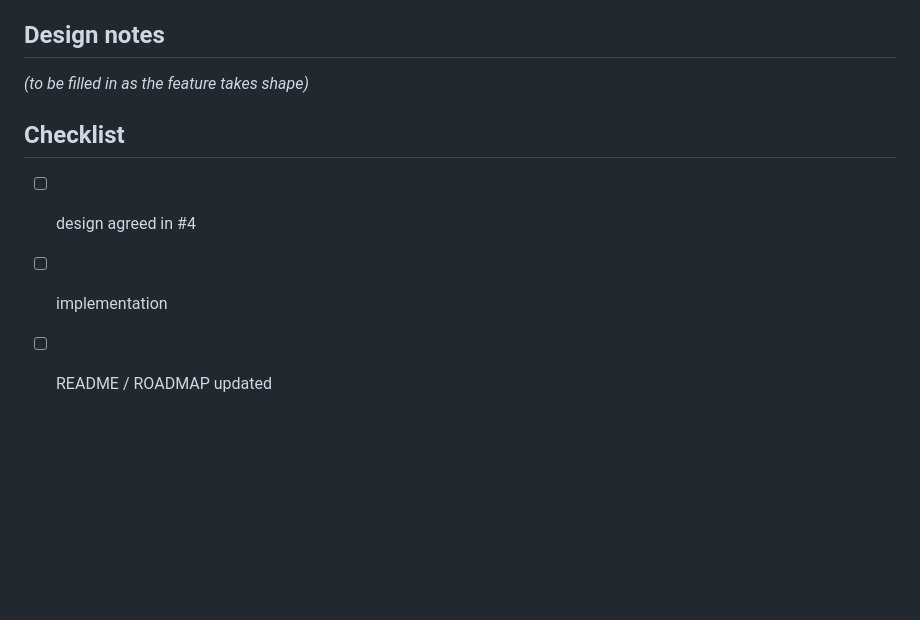
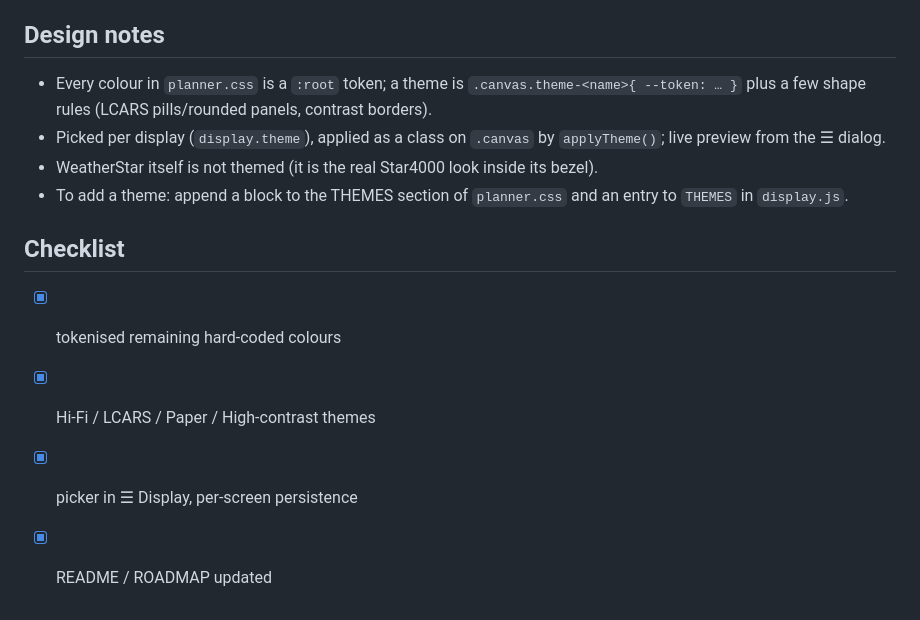
Before and after one commit to VonHoltenCodes/Free-Family-Planner, a Markdown page: docs/roadmap/themes.md, the part around the change. Drawn GitHub-style; blank space fills up the shorter version.

```diff
--- a/docs/roadmap/themes.md
+++ b/docs/roadmap/themes.md
@@ -6,9 +6,13 @@ Tracking issue: #4 · Branch: `feat/themes`
 planner.css already drives everything from :root tokens. Add theme packs and a picker: the current hi-fi default, an LCARS variant, a light 'paper' theme, high-contrast. Themes are token overrides + optional font swaps; no layout changes.
 
 ## Design notes
-_(to be filled in as the feature takes shape)_
+- Every colour in `planner.css` is a `:root` token; a theme is `.canvas.theme-<name>{ --token: … }` plus a few shape rules (LCARS pills/rounded panels, contrast borders).
+- Picked per display (`display.theme`), applied as a class on `.canvas` by `applyTheme()`; live preview from the ☰ dialog.
+- WeatherStar itself is not themed (it is the real Star4000 look inside its bezel).
+- To add a theme: append a block to the THEMES section of `planner.css` and an entry to `THEMES` in `display.js`.
 
 ## Checklist
-- [ ] design agreed in #4
-- [ ] implementation
-- [ ] README / ROADMAP updated
+- [x] tokenised remaining hard-coded colours
+- [x] Hi-Fi / LCARS / Paper / High-contrast themes
+- [x] picker in ☰ Display, per-screen persistence
+- [x] README / ROADMAP updated
```
Also changed, not shown: README.md (+9 -0 lines), ROADMAP.md (+1 -1 lines), docs/themes/contrast.png (added), docs/themes/hifi.png (added), docs/themes/lcars.png (added), docs/themes/paper.png (added), 4 other files.
